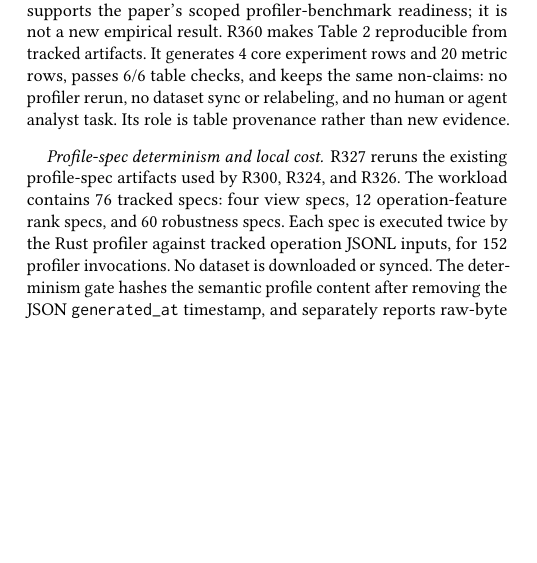
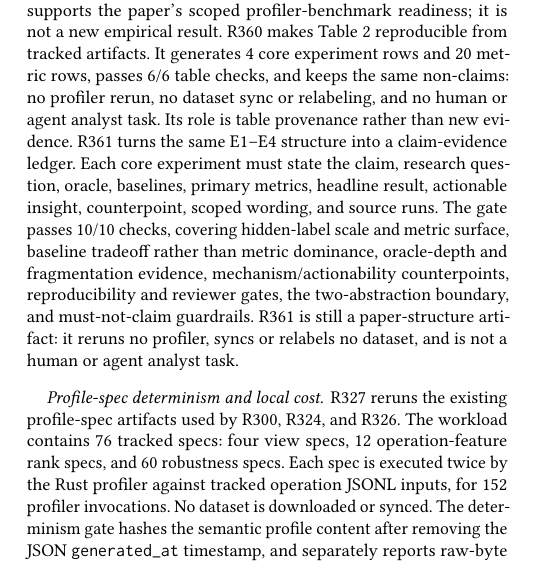
Before and after one commit to yunwei37/agentpprof-paper, a LaTeX paper (main.tex): part of one column of page 8 of 11, cut so that both start at the same text, the shorter picture padded with empty space. Compiled offline with pdfLaTeX.

Commit message:
Add core claim evidence ledger to paper

```diff
--- a/main.tex
+++ b/main.tex
@@ -826,6 +826,15 @@ generates 4 core experiment rows and 20 metric rows, passes 6/6 table checks, an
 keeps the same non-claims: no profiler rerun, no dataset sync or relabeling, and
 no human or agent analyst task. Its role is table provenance rather than new
 evidence.
+R361 turns the same E1--E4 structure into a claim-evidence ledger. Each core
+experiment must state the claim, research question, oracle, baselines, primary
+metrics, headline result, actionable insight, counterpoint, scoped wording, and
+source runs. The gate passes 10/10 checks, covering hidden-label scale and metric
+surface, baseline tradeoff rather than metric dominance, oracle-depth and
+fragmentation evidence, mechanism/actionability counterpoints, reproducibility
+and reviewer gates, the two-abstraction boundary, and must-not-claim guardrails.
+R361 is still a paper-structure artifact: it reruns no profiler, syncs or
+relabels no dataset, and is not a human or agent analyst task.
 
 \begin{table*}[t]
 \centering
```
Also changed, not shown: main.pdf.
